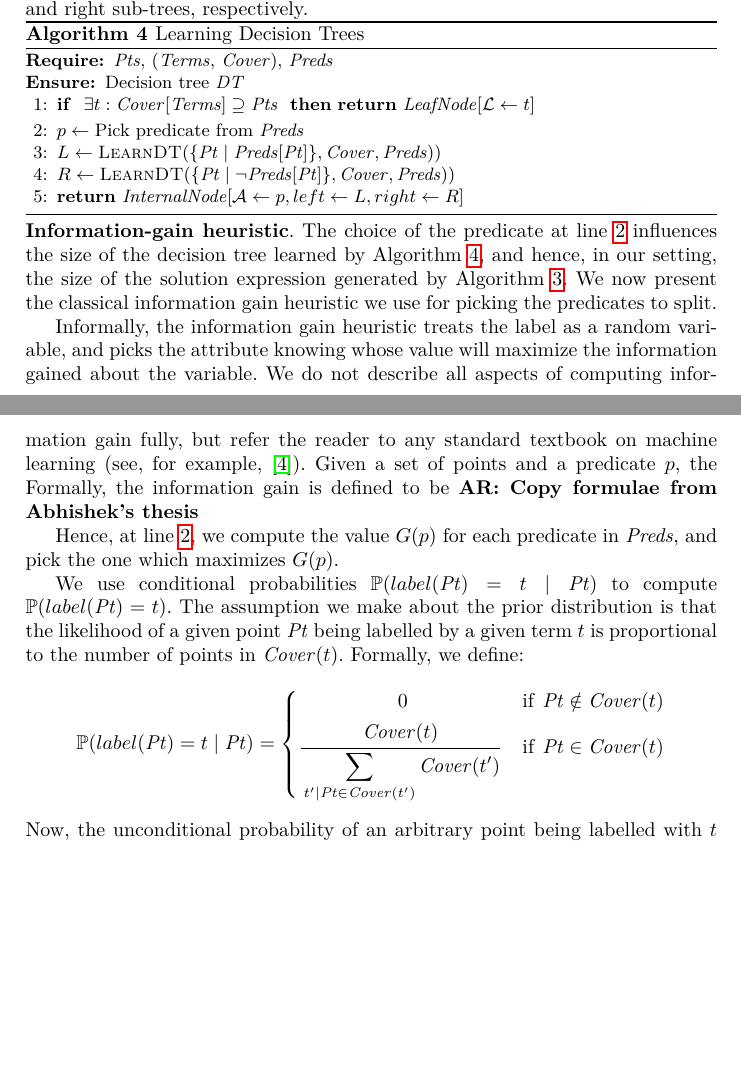
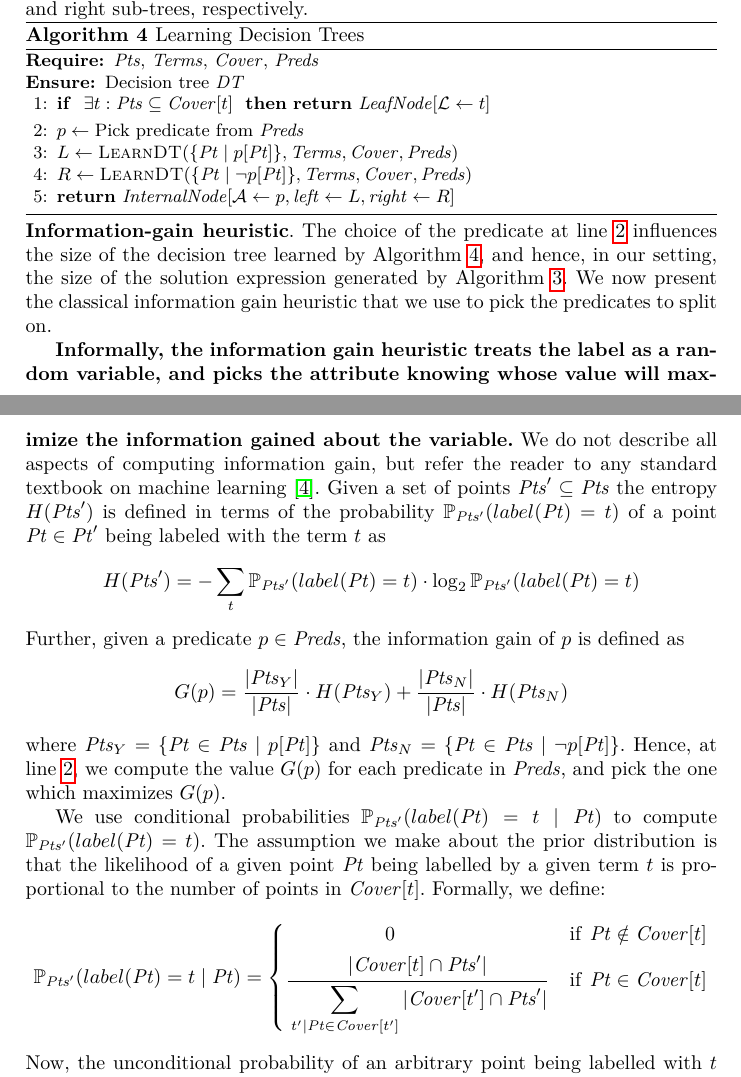
Before and after one commit to akrasuski1/eusolver-priority, a LaTeX thesis (reports/cav2016/main.tex): two parts of pages 10 and 11 of 22, joined at a grey line, cut so that both start at the same text, the shorter picture padded with empty space. Compiled offline with pdfLaTeX.

Commit message:
Information gain

```diff
--- a/reports/cav2016/main.tex
+++ b/reports/cav2016/main.tex
@@ -55,7 +55,7 @@
 \newcommand\range{\mathit{range}}
 \newcommand\FormalParameters{\mathit{Params}}
 \newcommand\Productions{\mathit{Prodn}}
-\newcommand\Prob[1]{\mathbb{P}(#1)}
+\newcommand\Prob[2]{\mathbb{P}_{#1}(#2)}
 \newcommand\NonTerminals{\mathcal{N}}
 \newcommand\NonTerminal{N}
 \newcommand\StartSymbol{S}
@@ -915,15 +915,17 @@ left and right sub-trees, respectively.
 
 \begin{algorithm}
   \begin{algorithmic}[1]
-    \Require $\Points$, ($\Terms$, $\Cover$), $\Predicates$
+    \Require $\Points$, $\Terms$, $\Cover$, $\Predicates$
     \Ensure Decision tree $\DecisionTree$
-    \If { $\exists \Term : \Cover[\Terms] \supseteq \Points$ }\label{line:dt:single}
+    \If { $\exists \Term : \Points \subseteq \Cover[\Term]$ }\label{line:dt:single}
     \Return $\mathit{LeafNode}[\Label \gets \Term]$ \label{line:dt:leaf}
     \EndIf
     \State $\Pred \gets \mbox{Pick predicate from $\Predicates$}$\label{line:dt:pick_pred}
-    \State $L \gets \Call{LearnDT}{\{ \Point \mid \Predicates[\Point] \}, \Cover, \Predicates }$\label{line:dt:left})
-    \State $R \gets \Call{LearnDT}{\{ \Point \mid \neg \Predicates[\Point] \}, \Cover, \Predicates }$\label{line:dt:right})
-    \State \Return $\mathit{InternalNode}[\Attribute \gets \Pred,  left \gets L , right \gets R ]$
+    \State $L \gets \Call{LearnDT}{\{ \Point \mid \Pred[\Point] \},
+      \Terms, \Cover, \Predicates }$\label{line:dt:left}
+    \State $R \gets \Call{LearnDT}{\{ \Point \mid \neg \Pred[\Point]
+      \}, \Terms, \Cover, \Predicates }$\label{line:dt:right}
+    \State \Return $\mathit{InternalNode}[\Attribute \gets \Pred,  \mathit{left} \gets L , \mathit{right} \gets R ]$
   \end{algorithmic}
   \caption{Learning Decision Trees}
   \label{algo:dt_learning}
@@ -934,40 +936,53 @@ The choice of the predicate at line~\ref{line:dt:pick_pred} influences
 the size of the decision tree learned by
 Algorithm~\ref{algo:dt_learning}, and hence, in our setting, the size of
 the solution expression generated by Algorithm~\ref{algo:main}.
-We now present the classical information gain heuristic we use for
-picking the predicates to split.
+We now present the classical information gain heuristic that we use to
+pick the predicates to split on.
 
-Informally, the information gain heuristic treats the label as a random
+\textbf{Informally, the information gain heuristic treats the label as a random
 variable, and picks the attribute knowing whose value will maximize the
-information gained about the variable.
-We do not describe all aspects of computing information gain fully, but
-refer the reader to any standard textbook on machine learning (see, for
-example,~\cite{bishop-book}).
-Given a set of points and a predicate $\Pred$, the
-Formally, the information gain is defined to be
-\arsays{Copy formulae from Abhishek's thesis}
-
+information gained about the variable.}
+We do not describe all aspects of computing information gain, but
+refer the reader to any standard textbook on machine
+learning~\cite{bishop-book}.
+Given a set of points $\Points' \subseteq \Points$ the entropy
+$H(\Points')$ is defined in terms of the probability
+$\Prob{\Points'}{label(\Point) = t}$ of a point $\Point \in \Point'$ being
+labeled with the term $\Term$ as
+\[
+H(\Points') = -\sum_{\Term} \Prob{\Points'}{label(\Point) = \Term} \cdot \log_2{\Prob{\Points'}{label(\Point) = \Term}}
+\]
+Further, given a predicate $\Pred \in \Predicates$, the information
+gain of $\Pred$ is defined as
+\[
+G(\Pred) = \frac{|\Points_{Y}|}{|\Points|} \cdot
+H(\Points_{Y}) + \frac{|\Points_{N}|}{|\Points|} \cdot
+H(\Points_{N})
+\]
+where $\Points_{Y} = \{\Point \in \Points \mid \Pred[\Point]\}$ and
+$\Points_{N} = \{\Point \in \Points \mid \neg\Pred[\Point]\}$.
 Hence, at line~\ref{line:dt:pick_pred}, we compute the value $G(\Pred)$
 for each predicate in $\Predicates$, and pick the one which maximizes
 $G(\Pred)$.
 
-We use conditional probabilities $\Prob{label(\Point) = \Term \mid
-\Point}$ to compute $\Prob{label(\Point) = t}$.
+We use conditional probabilities $\Prob{\Points'}{label(\Point) = \Term \mid
+\Point}$ to compute $\Prob{\Points'}{label(\Point) = t}$.
 The assumption we make about the prior distribution is that the
 likelihood of a given point $\Point$ being labelled by a given term
-$\Term$ is proportional to the number of points in $\Cover(\Term)$.
+$\Term$ is proportional to the number of points in $\Cover[\Term]$.
 Formally, we define:
 \[
-    \Prob{label(\Point) = t \mid \Point} =
+    \Prob{\Points'}{label(\Point) = t \mid \Point} =
     \begin{cases}
-        \qquad\qquad\quad 0  & \mathrm{if}\ \Point \notin \Cover(\Term)\\
+        \qquad\qquad\quad 0  & \mathrm{if}\ \Point \notin \Cover[\Term]\\
       \displaystyle
-      \frac{\strut\displaystyle\Cover(\Term)}{\strut\displaystyle\sum_{\Term'
-          | \Point \in \Cover(\Term')} \Cover(\Term') } & \mathrm{if}\ \Point \in \Cover(\Term) \\
+      \frac{\strut\displaystyle\vert \Cover[\Term] \cap \Points' \vert}{\strut\displaystyle\sum_{\Term'
+          | \Point \in \Cover[\Term']} \vert \Cover[\Term'] \cap \Points' \vert } & \mathrm{if}\
+      \Point \in \Cover[\Term] \\
     \end{cases}
 \]
 Now, the unconditional probability of an arbitrary point being labelled
-with $\Term$ is given by $\Prob{label(\Point) = \Term} = \sum_{\Point}
-\Prob{label(\Point) = \Term \mid \Point}\cdot\Prob{\Point}$.
+with $\Term$ is given by $\Prob{\Points'}{label(\Point) = \Term} = \sum_{\Point}
+\Prob{\Points'}{label(\Point) = \Term \mid \Point}\cdot\Prob{\Points'}{\Point}$.
 Assuming a uniform distribution for picking points, we have that
 \[
```
Also changed, not shown: reports/cav2016/main.tex (4 more changed lines).
